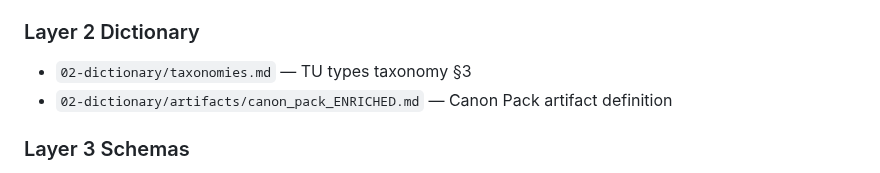
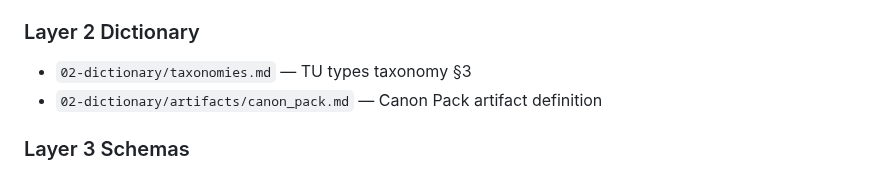
Before and after one commit to pvliesdonk/questfoundry-spec, a Markdown page: 04-protocol/FLOWS/lore_deepening.md, the part around the change. Rendered like a GitHub page.

Commit message:
fix(layer4): correct cross-reference in lore_deepening.md
Fix artifact reference from canon_pack_ENRICHED.md to canon_pack.md

Co-authored-by: pvliesdonk <22190282+pvliesdonk@users.noreply.github.com>

```diff
--- a/04-protocol/FLOWS/lore_deepening.md
+++ b/04-protocol/FLOWS/lore_deepening.md
@@ -797,7 +797,7 @@ A Lore Deepening flow is successful when:
 
 ### Layer 2 Dictionary
 - `02-dictionary/taxonomies.md` — TU types taxonomy §3
-- `02-dictionary/artifacts/canon_pack_ENRICHED.md` — Canon Pack artifact definition
+- `02-dictionary/artifacts/canon_pack.md` — Canon Pack artifact definition
 
 ### Layer 3 Schemas
 - `03-schemas/tu_brief.schema.json` — TU Brief payload schema
```
